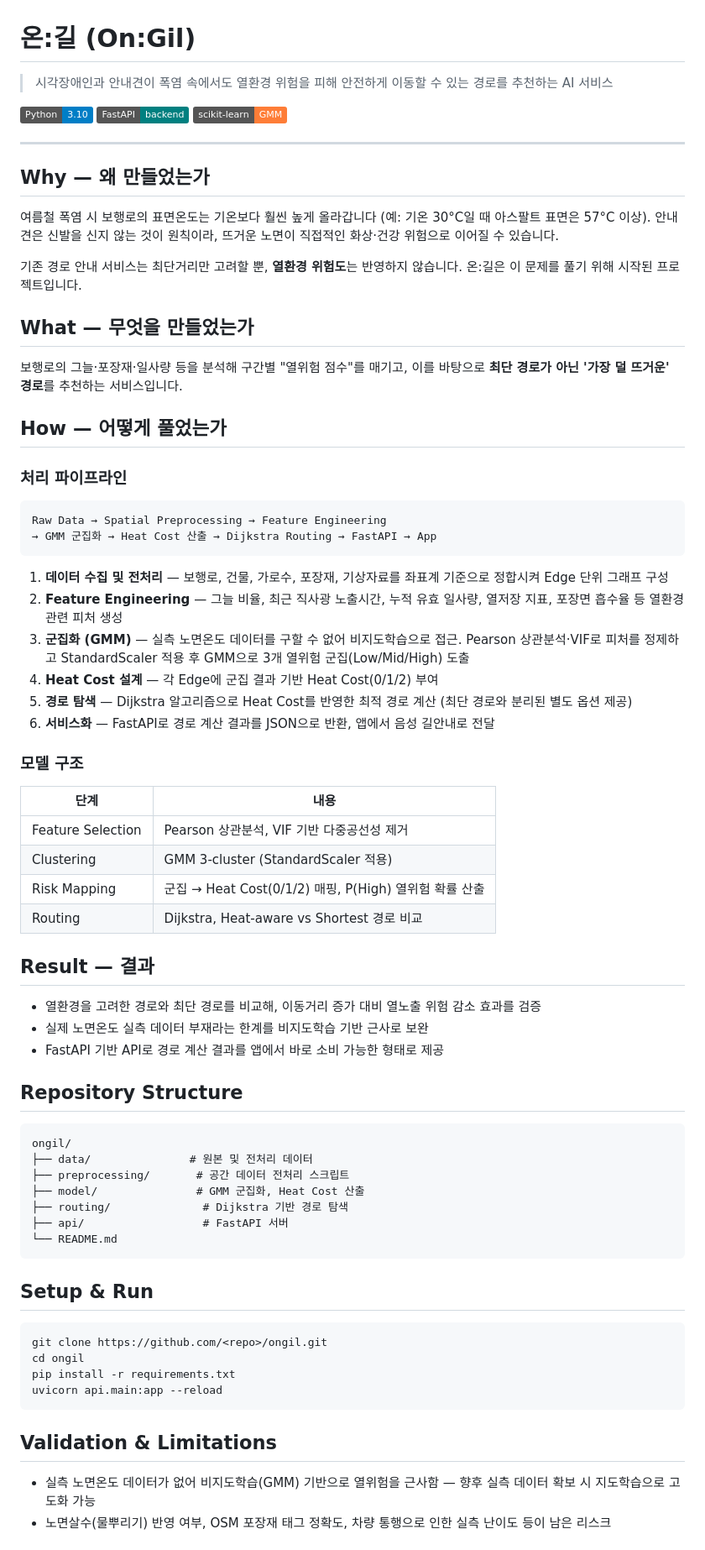
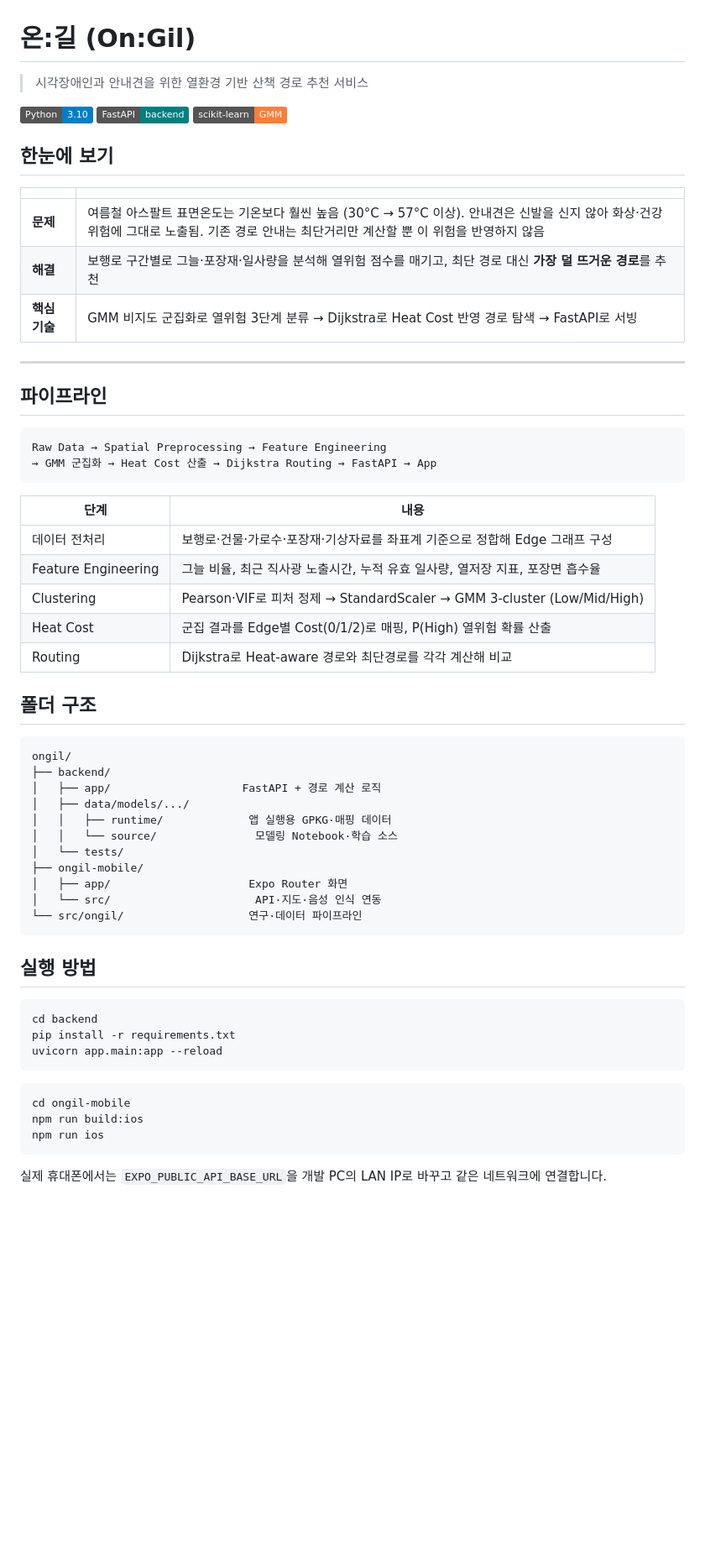
Before and after one commit to bloom-sy/on-gil-ai-route, a Markdown page: README.md, the part around one of its changes. Shown at 84% size. GitHub-like rendering; badges without logos; blank space fills up the shorter version.

````diff
--- a/README.md
+++ b/README.md
@@ -1,77 +1,65 @@
 # 온:길 (On:Gil)
 
-> 시각장애인과 안내견이 폭염 속에서도 열환경 위험을 피해 안전하게 이동할 수 있는 경로를 추천하는 AI 서비스
+> 시각장애인과 안내견을 위한 열환경 기반 산책 경로 추천 서비스
 
 [![Python](https://img.shields.io/badge/Python-3.10-blue)](https://www.python.org/)
 [![FastAPI](https://img.shields.io/badge/FastAPI-backend-teal)](https://fastapi.tiangolo.com/)
 [![scikit-learn](https://img.shields.io/badge/scikit--learn-GMM-orange)](https://scikit-learn.org/)
 
+## 한눈에 보기
+
+| | |
+|---|---|
+| **문제** | 여름철 아스팔트 표면온도는 기온보다 훨씬 높음 (30°C → 57°C 이상). 안내견은 신발을 신지 않아 화상·건강 위험에 그대로 노출됨. 기존 경로 안내는 최단거리만 계산할 뿐 이 위험을 반영하지 않음 |
+| **해결** | 보행로 구간별로 그늘·포장재·일사량을 분석해 열위험 점수를 매기고, 최단 경로 대신 **가장 덜 뜨거운 경로**를 추천 |
+| **핵심 기술** | GMM 비지도 군집화로 열위험 3단계 분류 → Dijkstra로 Heat Cost 반영 경로 탐색 → FastAPI로 서빙 |
+
 ---
 
-## Why — 왜 만들었는가
-
-여름철 폭염 시 보행로의 표면온도는 기온보다 훨씬 높게 올라갑니다 (예: 기온 30°C일 때 아스팔트 표면은 57°C 이상). 안내견은 신발을 신지 않는 것이 원칙이라, 뜨거운 노면이 직접적인 화상·건강 위험으로 이어질 수 있습니다.
-
-기존 경로 안내 서비스는 최단거리만 고려할 뿐, **열환경 위험도**는 반영하지 않습니다. 온:길은 이 문제를 풀기 위해 시작된 프로젝트입니다.
-
-## What — 무엇을 만들었는가
-
-보행로의 그늘·포장재·일사량 등을 분석해 구간별 "열위험 점수"를 매기고, 이를 바탕으로 **최단 경로가 아닌 '가장 덜 뜨거운' 경로**를 추천하는 서비스입니다.
-
-## How — 어떻게 풀었는가
-
-### 처리 파이프라인
+## 파이프라인
 
 ```
 Raw Data → Spatial Preprocessing → Feature Engineering
 → GMM 군집화 → Heat Cost 산출 → Dijkstra Routing → FastAPI → App
 ```
 
-1. **데이터 수집 및 전처리** — 보행로, 건물, 가로수, 포장재, 기상자료를 좌표계 기준으로 정합시켜 Edge 단위 그래프 구성
-2. **Feature Engineering** — 그늘 비율, 최근 직사광 노출시간, 누적 유효 일사량, 열저장 지표, 포장면 흡수율 등 열환경 관련 피처 생성
-3. **군집화 (GMM)** — 실측 노면온도 데이터를 구할 수 없어 비지도학습으로 접근. Pearson 상관분석·VIF로 피처를 정제하고 StandardScaler 적용 후 GMM으로 3개 열위험 군집(Low/Mid/High) 도출
-4. **Heat Cost 설계** — 각 Edge에 군집 결과 기반 Heat Cost(0/1/2) 부여
-5. **경로 탐색** — Dijkstra 알고리즘으로 Heat Cost를 반영한 최적 경로 계산 (최단 경로와 분리된 별도 옵션 제공)
-6. **서비스화** — FastAPI로 경로 계산 결과를 JSON으로 반환, 앱에서 음성 길안내로 전달
-
-### 모델 구조
-
 | 단계 | 내용 |
 |---|---|
-| Feature Selection | Pearson 상관분석, VIF 기반 다중공선성 제거 |
-| Clustering | GMM 3-cluster (StandardScaler 적용) |
-| Risk Mapping | 군집 → Heat Cost(0/1/2) 매핑, P(High) 열위험 확률 산출 |
-| Routing | Dijkstra, Heat-aware vs Shortest 경로 비교 |
+| 데이터 전처리 | 보행로·건물·가로수·포장재·기상자료를 좌표계 기준으로 정합해 Edge 그래프 구성 |
+| Feature Engineering | 그늘 비율, 최근 직사광 노출시간, 누적 유효 일사량, 열저장 지표, 포장면 흡수율 |
+| Clustering | Pearson·VIF로 피처 정제 → StandardScaler → GMM 3-cluster (Low/Mid/High) |
+| Heat Cost | 군집 결과를 Edge별 Cost(0/1/2)로 매핑, P(High) 열위험 확률 산출 |
+| Routing | Dijkstra로 Heat-aware 경로와 최단경로를 각각 계산해 비교 |
 
-## Result — 결과
-
-- 열환경을 고려한 경로와 최단 경로를 비교해, 이동거리 증가 대비 열노출 위험 감소 효과를 검증
-- 실제 노면온도 실측 데이터 부재라는 한계를 비지도학습 기반 근사로 보완
-- FastAPI 기반 API로 경로 계산 결과를 앱에서 바로 소비 가능한 형태로 제공
-
-## Repository Structure
+## 폴더 구조
 
 ```
 ongil/
-├── data/               # 원본 및 전처리 데이터
-├── preprocessing/       # 공간 데이터 전처리 스크립트
-├── model/               # GMM 군집화, Heat Cost 산출
-├── routing/              # Dijkstra 기반 경로 탐색
-├── api/                  # FastAPI 서버
-└── README.md
+├── backend/
+│   ├── app/                    FastAPI + 경로 계산 로직
+│   ├── data/models/.../
+│   │   ├── runtime/             앱 실행용 GPKG·매핑 데이터
+│   │   └── source/               모델링 Notebook·학습 소스
+│   └── tests/
+├── ongil-mobile/
+│   ├── app/                     Expo Router 화면
+│   └── src/                      API·지도·음성 인식 연동
+└── src/ongil/                   연구·데이터 파이프라인
 ```
 
-## Setup & Run
+## 실행 방법
 
 ```bash
-git clone https://github.com/<repo>/ongil.git
-cd ongil
+cd backend
 pip install -r requirements.txt
-uvicorn api.main:app --reload
+uvicorn app.main:app --reload
 ```
 
-## Validation & Limitations
+```bash
+cd ongil-mobile
+npm run build:ios
+npm run ios
+```
 
-- 실측 노면온도 데이터가 없어 비지도학습(GMM) 기반으로 열위험을 근사함 — 향후 실측 데이터 확보 시 지도학습으로 고도화 가능
-- 노면살수(물뿌리기) 반영 여부, OSM 포장재 태그 정확도, 차량 통행으로 인한 실측 난이도 등이 남은 리스크
+실제 휴대폰에서는 `EXPO_PUBLIC_API_BASE_URL`을 개발 PC의 LAN IP로 바꾸고 같은 네트워크에 연결합니다.
 
````
Also changed, not shown: other parts of README.md (+21 -2 lines).
